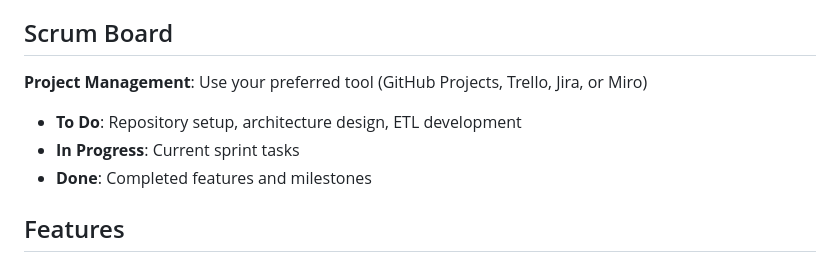
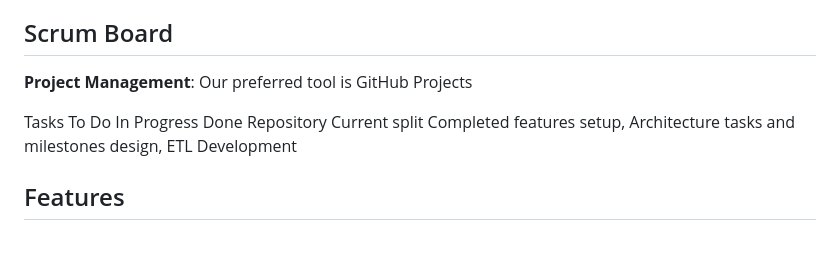
Before and after one commit to Bruno-te/Code-Crafters, a Markdown page: README.md, the part around the change. GitHub-like rendering.

```diff
--- a/README.md
+++ b/README.md
@@ -21,10 +21,12 @@ XML Input → XML Parser → Data Cleaner → Categorizer → SQLite DB → Dash
 - **Frontend**: Interactive dashboard with charts, tables, and filtering
 
 ## Scrum Board
-**Project Management**: Use your preferred tool (GitHub Projects, Trello, Jira, or Miro)
-- **To Do**: Repository setup, architecture design, ETL development
-- **In Progress**: Current sprint tasks
-- **Done**: Completed features and milestones
+**Project Management**: Our preferred tool is GitHub Projects
+
+Tasks     To Do                     In Progress              Done
+          Repository                Current split            Completed features
+          setup, Architecture       tasks                    and milestones
+          design, ETL Development
 
 ## Features
 - XML data parsing and validation
```
